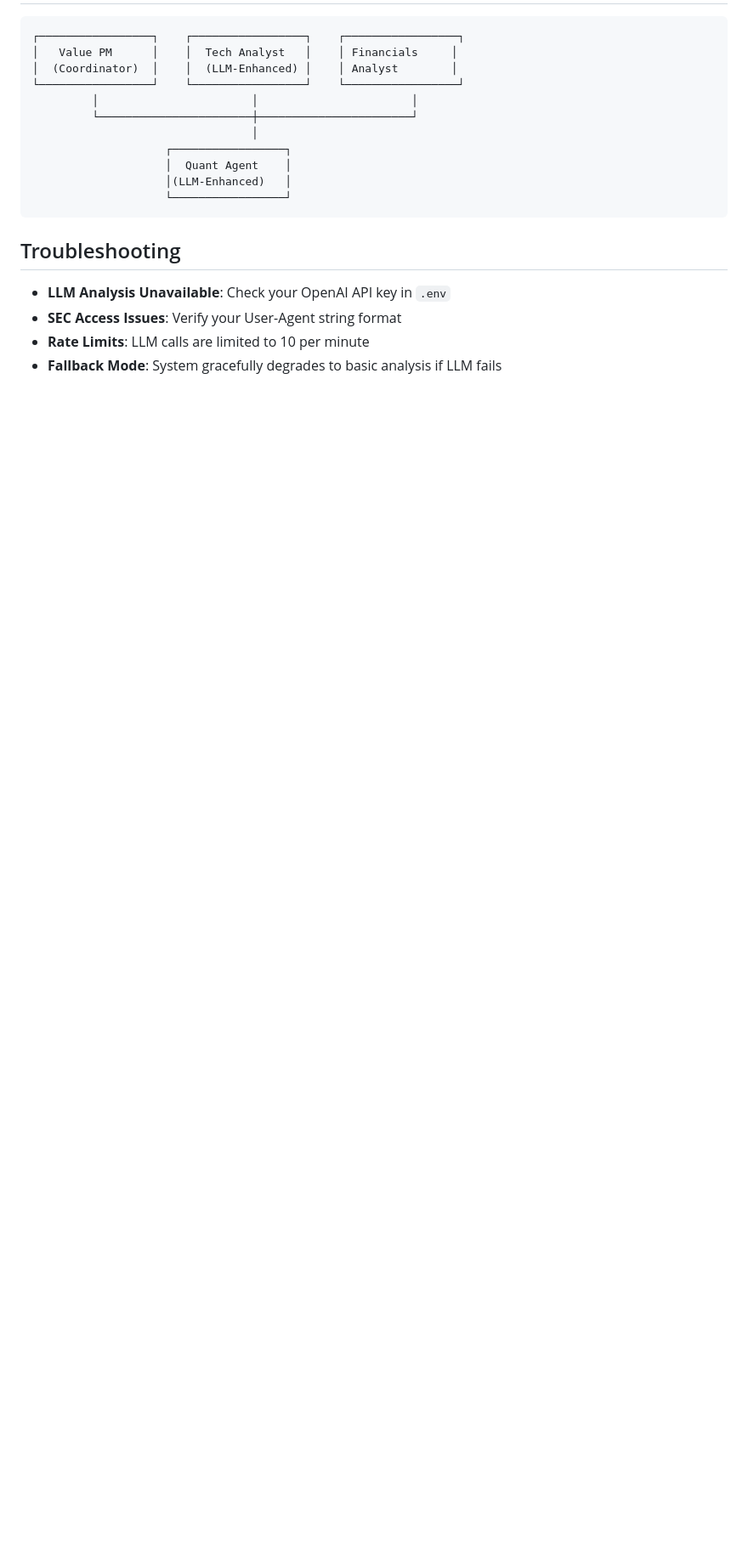
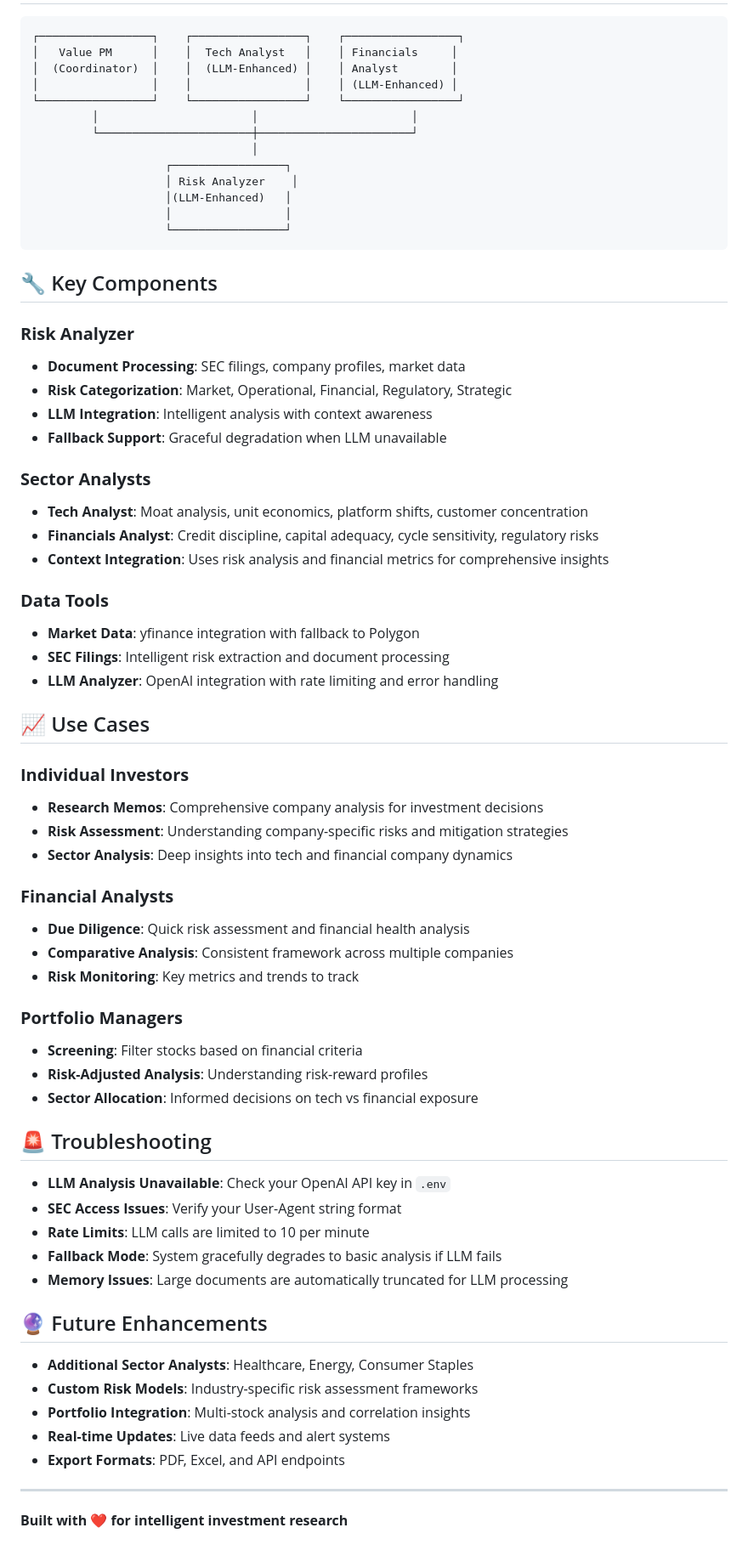
Before and after one commit to Youcheny/personal-stock-analyst-agent, a Markdown page: README.md, the part around the change printed below. Shown: that part at 85% size. Drawn GitHub-style; blank space fills up the shorter version.

````diff
--- a/README.md
+++ b/README.md
@@ -102,19 +159,69 @@ With LLM analysis enabled, you'll get insights like:
 ┌─────────────────┐    ┌─────────────────┐    ┌─────────────────┐
 │   Value PM      │    │  Tech Analyst   │    │ Financials     │
 │  (Coordinator)  │    │  (LLM-Enhanced) │    │ Analyst        │
+│                 │    │                 │    │ (LLM-Enhanced) │
 └─────────────────┘    └─────────────────┘    └─────────────────┘
          │                       │                       │
          └───────────────────────┼───────────────────────┘
                                  │
                     ┌─────────────────┐
-                    │  Quant Agent    │
+                    │ Risk Analyzer    │
                     │(LLM-Enhanced)   │
+                    │                 │
                     └─────────────────┘
 ```
 
-## Troubleshooting
+## 🔧 Key Components
+
+### **Risk Analyzer**
+- **Document Processing**: SEC filings, company profiles, market data
+- **Risk Categorization**: Market, Operational, Financial, Regulatory, Strategic
+- **LLM Integration**: Intelligent analysis with context awareness
+- **Fallback Support**: Graceful degradation when LLM unavailable
+
+### **Sector Analysts**
+- **Tech Analyst**: Moat analysis, unit economics, platform shifts, customer concentration
+- **Financials Analyst**: Credit discipline, capital adequacy, cycle sensitivity, regulatory risks
+- **Context Integration**: Uses risk analysis and financial metrics for comprehensive insights
+
+### **Data Tools**
+- **Market Data**: yfinance integration with fallback to Polygon
+- **SEC Filings**: Intelligent risk extraction and document processing
+- **LLM Analyzer**: OpenAI integration with rate limiting and error handling
+
+## 📈 Use Cases
+
+### **Individual Investors**
+- **Research Memos**: Comprehensive company analysis for investment decisions
+- **Risk Assessment**: Understanding company-specific risks and mitigation strategies
+- **Sector Analysis**: Deep insights into tech and financial company dynamics
+
+### **Financial Analysts**
+- **Due Diligence**: Quick risk assessment and financial health analysis
+- **Comparative Analysis**: Consistent framework across multiple companies
+- **Risk Monitoring**: Key metrics and trends to track
+
+### **Portfolio Managers**
+- **Screening**: Filter stocks based on financial criteria
+- **Risk-Adjusted Analysis**: Understanding risk-reward profiles
+- **Sector Allocation**: Informed decisions on tech vs financial exposure
+
+## 🚨 Troubleshooting
 
 - **LLM Analysis Unavailable**: Check your OpenAI API key in `.env`
 - **SEC Access Issues**: Verify your User-Agent string format
 - **Rate Limits**: LLM calls are limited to 10 per minute
 - **Fallback Mode**: System gracefully degrades to basic analysis if LLM fails
+- **Memory Issues**: Large documents are automatically truncated for LLM processing
+
+## 🔮 Future Enhancements
+
+- **Additional Sector Analysts**: Healthcare, Energy, Consumer Staples
+- **Custom Risk Models**: Industry-specific risk assessment frameworks
+- **Portfolio Integration**: Multi-stock analysis and correlation insights
+- **Real-time Updates**: Live data feeds and alert systems
+- **Export Formats**: PDF, Excel, and API endpoints
+
+---
+
+**Built with ❤️ for intelligent investment research**
````
Also changed, not shown: other parts of README.md (+94 -37 lines).
